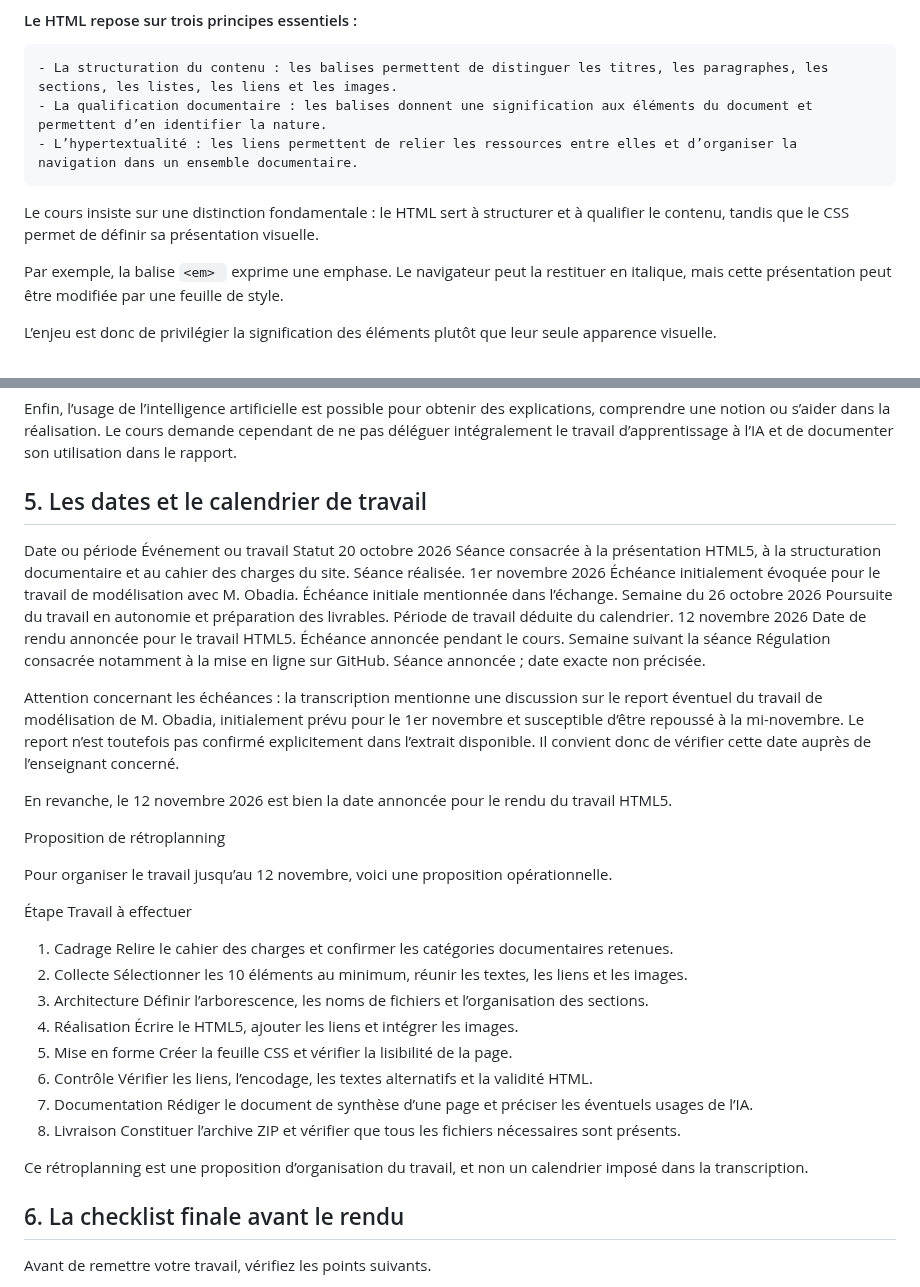
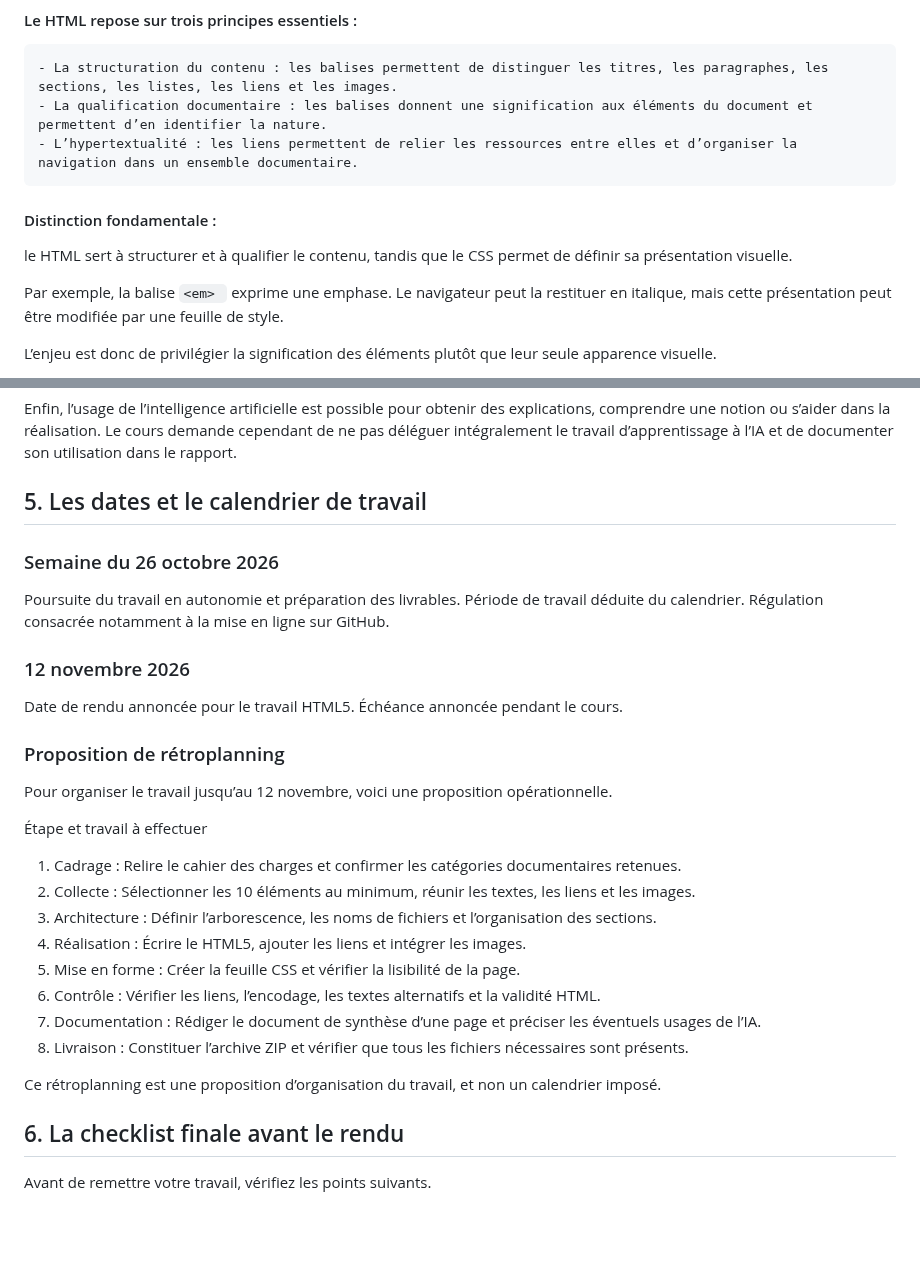
Before and after one commit to geraldkembellec/ntd214, a Markdown page: Cours-2.md, 2 parts joined by grey strips. Rendered like a GitHub page; blank space fills up the shorter version.

Commit message:
Enhance course document with new sections and updates
Added sections for fundamental distinction between HTML and CSS, updated deadlines, and proposed a detailed retroplanning for project completion.

````diff
--- a/Cours-2.md
+++ b/Cours-2.md
@@ -16,7 +16,8 @@ HTML signifie **HyperText Markup Language**. C’est un langage de balisage qui
     - La qualification documentaire : les balises donnent une signification aux éléments du document et permettent d’en identifier la nature.
     - L’hypertextualité : les liens permettent de relier les ressources entre elles et d’organiser la navigation dans un ensemble documentaire.
 
-Le cours insiste sur une distinction fondamentale : le HTML sert à structurer et à qualifier le contenu, tandis que le CSS permet de définir sa présentation visuelle.
+#### Distinction fondamentale :
+le HTML sert à structurer et à qualifier le contenu, tandis que le CSS permet de définir sa présentation visuelle.
 
 Par exemple, la balise ```<em> ``` exprime une emphase. Le navigateur peut la restituer en italique, mais cette présentation peut être modifiée par une feuille de style.
 
@@ -495,33 +496,28 @@ Enfin, l’usage de l’intelligence artificielle est possible pour obtenir des
 
 ## 5. Les dates et le calendrier de travail
 
+### Semaine du 26 octobre 2026
+Poursuite du travail en autonomie et préparation des livrables.	Période de travail déduite du calendrier.
+Régulation consacrée notamment à la mise en ligne sur GitHub.
 
-Date ou période	Événement ou travail	Statut
-20 octobre 2026	Séance consacrée à la présentation HTML5, à la structuration documentaire et au cahier des charges du site.	Séance réalisée.
-1er novembre 2026	Échéance initialement évoquée pour le travail de modélisation avec M. Obadia.	Échéance initiale mentionnée dans l’échange.
-Semaine du 26 octobre 2026	Poursuite du travail en autonomie et préparation des livrables.	Période de travail déduite du calendrier.
-12 novembre 2026	Date de rendu annoncée pour le travail HTML5.	Échéance annoncée pendant le cours.
-Semaine suivant la séance	Régulation consacrée notamment à la mise en ligne sur GitHub.	Séance annoncée ; date exacte non précisée.
+### 12 novembre 2026
+Date de rendu annoncée pour le travail HTML5.	Échéance annoncée pendant le cours.
 
-Attention concernant les échéances : la transcription mentionne une discussion sur le report éventuel du travail de modélisation de M. Obadia, initialement prévu pour le 1er novembre et susceptible d’être repoussé à la mi-novembre. Le report n’est toutefois pas confirmé explicitement dans l’extrait disponible. Il convient donc de vérifier cette date auprès de l’enseignant concerné.
-
-En revanche, le 12 novembre 2026 est bien la date annoncée pour le rendu du travail HTML5.
-
-Proposition de rétroplanning
+### Proposition de rétroplanning
 
 Pour organiser le travail jusqu’au 12 novembre, voici une proposition opérationnelle.
 
-Étape	Travail à effectuer
-1. Cadrage	Relire le cahier des charges et confirmer les catégories documentaires retenues.
-2. Collecte	Sélectionner les 10 éléments au minimum, réunir les textes, les liens et les images.
-3. Architecture	Définir l’arborescence, les noms de fichiers et l’organisation des sections.
-4. Réalisation	Écrire le HTML5, ajouter les liens et intégrer les images.
-5. Mise en forme	Créer la feuille CSS et vérifier la lisibilité de la page.
-6. Contrôle	Vérifier les liens, l’encodage, les textes alternatifs et la validité HTML.
-7. Documentation	Rédiger le document de synthèse d’une page et préciser les éventuels usages de l’IA.
-8. Livraison	Constituer l’archive ZIP et vérifier que tous les fichiers nécessaires sont présents.
+Étape et travail à effectuer
+1. Cadrage	: Relire le cahier des charges et confirmer les catégories documentaires retenues.
+2. Collecte	: Sélectionner les 10 éléments au minimum, réunir les textes, les liens et les images.
+3. Architecture	: Définir l’arborescence, les noms de fichiers et l’organisation des sections.
+4. Réalisation : Écrire le HTML5, ajouter les liens et intégrer les images.
+5. Mise en forme : Créer la feuille CSS et vérifier la lisibilité de la page.
+6. Contrôle	: Vérifier les liens, l’encodage, les textes alternatifs et la validité HTML.
+7. Documentation : Rédiger le document de synthèse d’une page et préciser les éventuels usages de l’IA.
+8. Livraison : Constituer l’archive ZIP et vérifier que tous les fichiers nécessaires sont présents.
 
-Ce rétroplanning est une proposition d’organisation du travail, et non un calendrier imposé dans la transcription.
+Ce rétroplanning est une proposition d’organisation du travail, et non un calendrier imposé.
 
 ## 6. La checklist finale avant le rendu
 
````
